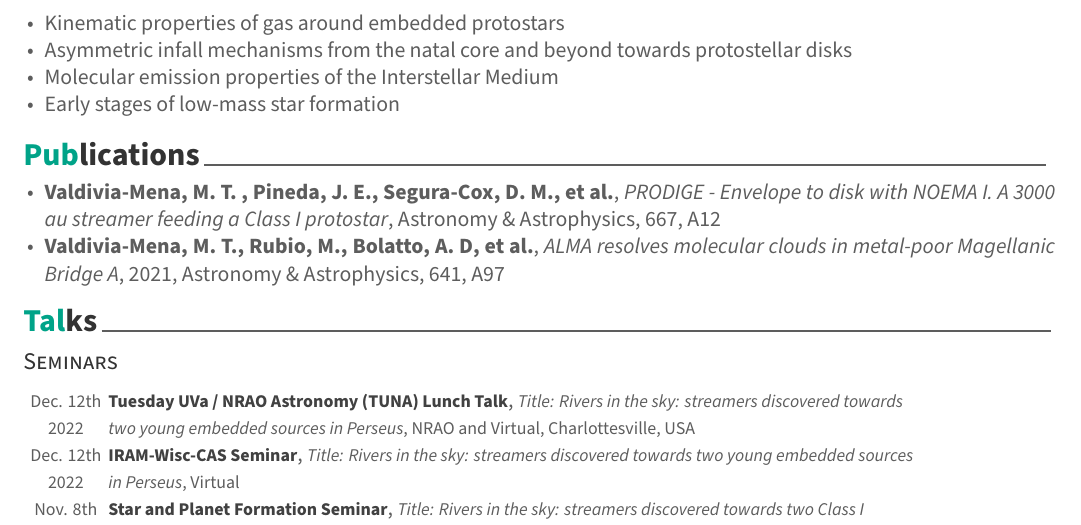
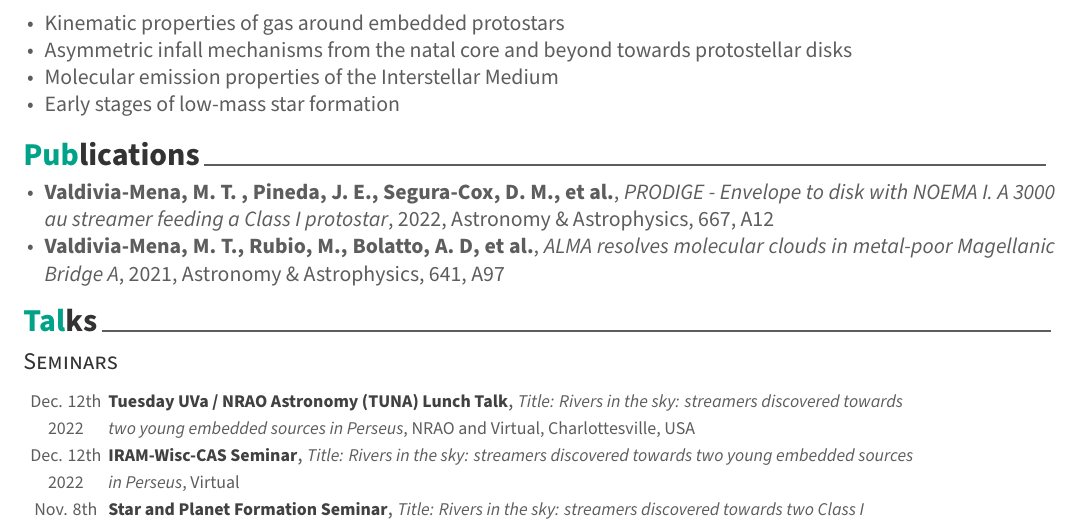
Before and after one commit to tere-valdivia/Curriculum, a LaTeX CV (CV_english_2.tex, which reads cvsections/publications.tex): part of page 1 of 3, cut so that both start at the same text. Compiled offline with XeLaTeX.

Commit message:
fixed paper date

```diff
--- a/cvsections/publications.tex
+++ b/cvsections/publications.tex
@@ -8,7 +8,7 @@
 %-------------------------------------------------------------------------------
 
 \begin{cvitems} % Description(s) bullet points
-      \item{\textbf{Valdivia-Mena, M. T. , Pineda, J. E., Segura-Cox, D. M., et al.}, \textit{PRODIGE - Envelope to disk with NOEMA I. A 3000 au streamer feeding a Class I protostar}, Astronomy \& Astrophysics, 667, A12}
+      \item{\textbf{Valdivia-Mena, M. T. , Pineda, J. E., Segura-Cox, D. M., et al.}, \textit{PRODIGE - Envelope to disk with NOEMA I. A 3000 au streamer feeding a Class I protostar}, 2022, Astronomy \& Astrophysics, 667, A12}
       \item{\textbf{Valdivia-Mena, M. T., Rubio, M., Bolatto, A. D, et al.}, \textit{ALMA resolves molecular clouds in metal-poor Magellanic Bridge A}, 2021, Astronomy \& Astrophysics, 641, A97}
 \end{cvitems}
 \vspace{8pt}
```
Also changed, not shown: CV_english.pdf.
